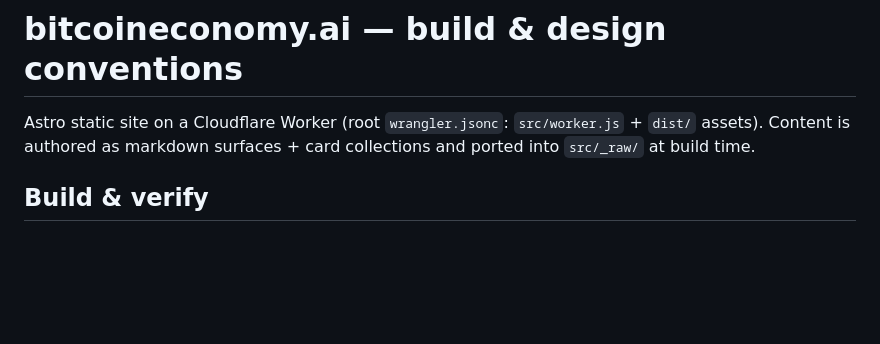
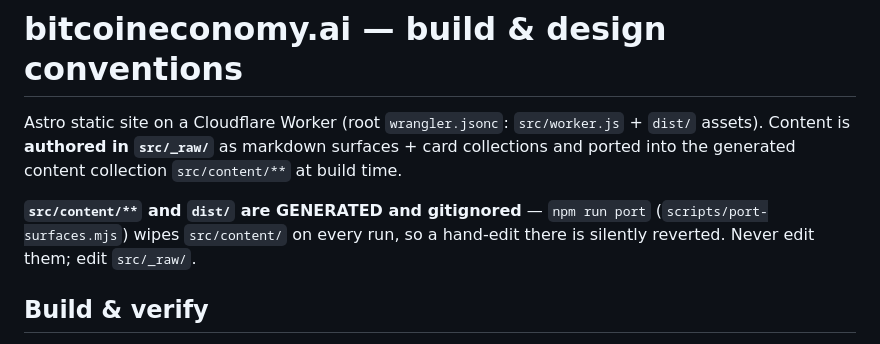
Before and after one commit to RadVladdy/bitcoineconomy-ai, a Markdown page: CLAUDE.md, the part around the change. Rendered like a GitHub page; blank space fills up the shorter version.

```diff
--- a/CLAUDE.md
+++ b/CLAUDE.md
@@ -1,8 +1,13 @@
 # bitcoineconomy.ai — build & design conventions
 
 Astro static site on a Cloudflare Worker (root `wrangler.jsonc`: `src/worker.js` +
-`dist/` assets). Content is authored as markdown surfaces + card collections and
-ported into `src/_raw/` at build time.
+`dist/` assets). Content is **authored in `src/_raw/`** as markdown surfaces + card
+collections and ported into the generated content collection `src/content/**` at
+build time.
+
+**`src/content/**` and `dist/` are GENERATED and gitignored** — `npm run port`
+(`scripts/port-surfaces.mjs`) wipes `src/content/` on every run, so a hand-edit there
+is silently reverted. Never edit them; edit `src/_raw/`.
 
 ## Build & verify
 - `npm run build` runs the port (`scripts/port-surfaces.mjs`) then `astro build` → `dist/`.
```
Also changed, not shown: README.md (+41 -15 lines).
